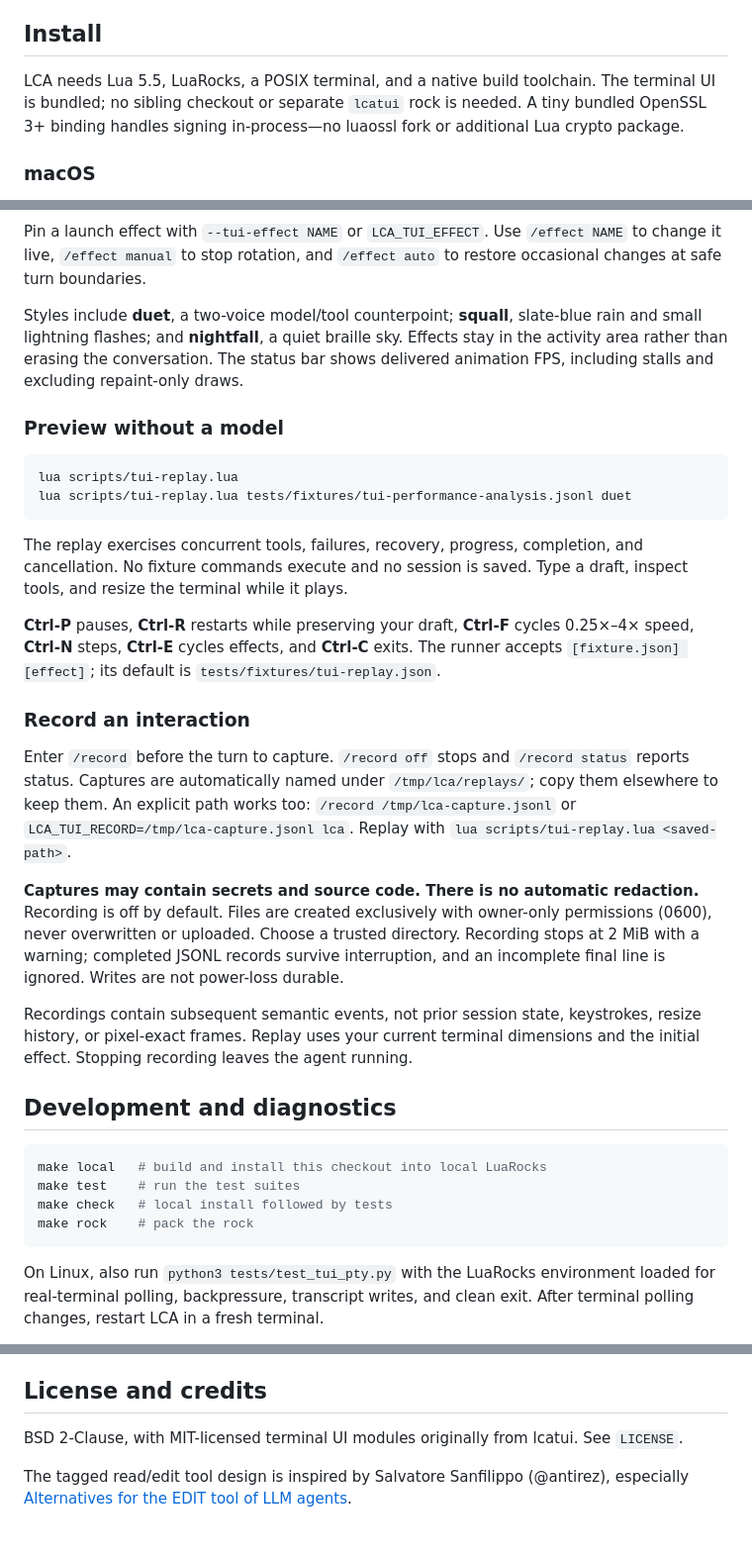
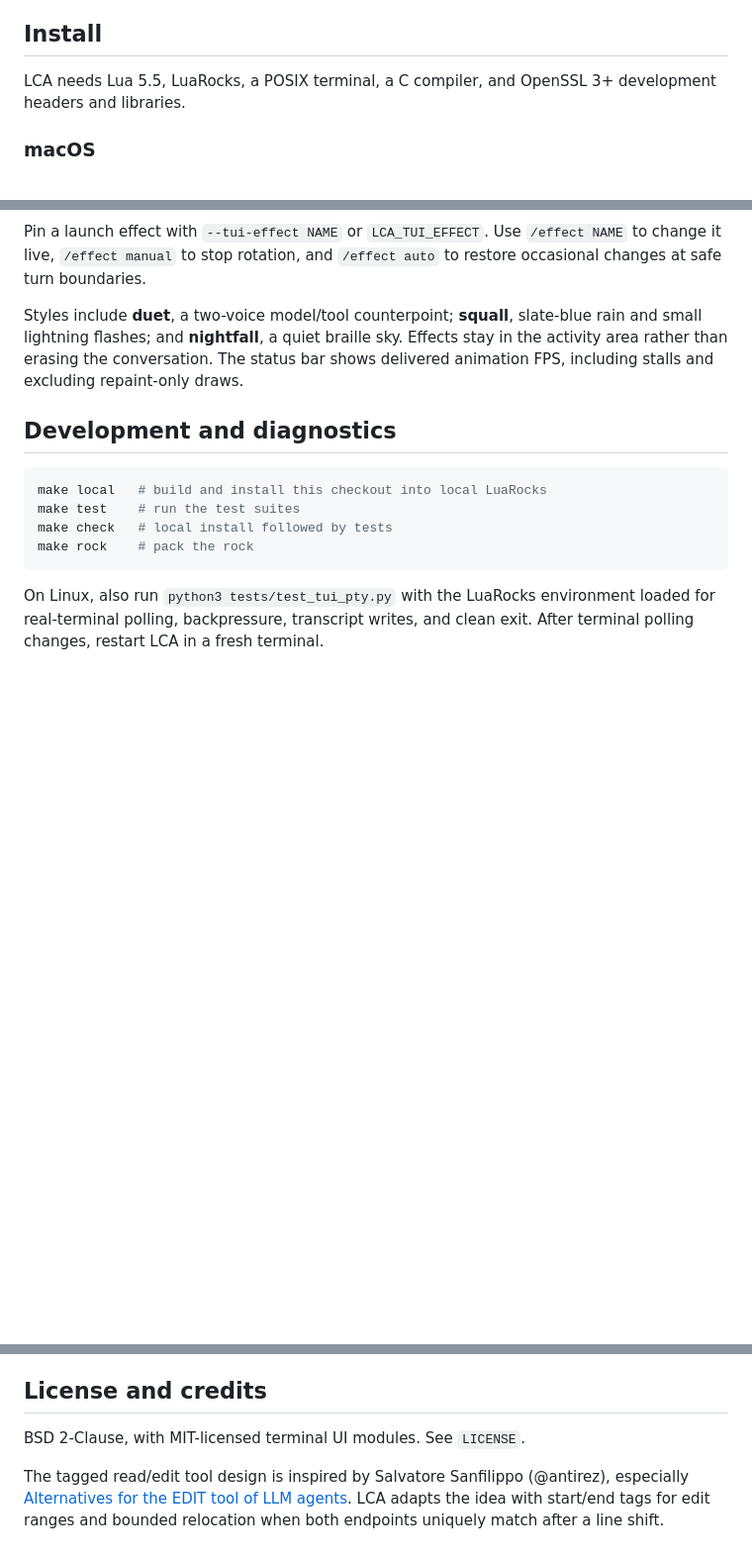
Before and after one commit to forkfork/lca, a Markdown page: README.md, 3 parts joined by grey strips. Shown at 99% size. Drawn GitHub-style; blank space fills up the shorter version.

Commit message:
docs: clarify provider scope and simplify README

````diff
--- a/README.md
+++ b/README.md
@@ -26,10 +29,8 @@ with thoughtful defaults, not a framework you have to assemble before using it.
 
 ## Install
 
-LCA needs Lua 5.5, LuaRocks, a POSIX terminal, and a native build toolchain.
-The terminal UI is bundled; no sibling checkout or separate `lcatui` rock is needed.
-A tiny bundled OpenSSL 3+ binding handles signing in-process—no luaossl fork or
-additional Lua crypto package.
+LCA needs Lua 5.5, LuaRocks, a POSIX terminal, a C compiler, and OpenSSL 3+
+development headers and libraries.
 
 ### macOS
 
@@ -182,40 +183,6 @@ rain and small lightning flashes; and **nightfall**, a quiet braille sky. Effect
 stay in the activity area rather than erasing the conversation. The status bar
 shows delivered animation FPS, including stalls and excluding repaint-only draws.
 
-### Preview without a model
-
-```bash
-lua scripts/tui-replay.lua
-lua scripts/tui-replay.lua tests/fixtures/tui-performance-analysis.jsonl duet
-```
-
-The replay exercises concurrent tools, failures, recovery, progress, completion,
-and cancellation. No fixture commands execute and no session is saved. Type a
-draft, inspect tools, and resize the terminal while it plays.
-
-**Ctrl-P** pauses, **Ctrl-R** restarts while preserving your draft, **Ctrl-F** cycles
-0.25×–4× speed, **Ctrl-N** steps, **Ctrl-E** cycles effects, and **Ctrl-C** exits.
-The runner accepts `[fixture.json] [effect]`; its default is
-`tests/fixtures/tui-replay.json`.
-
-### Record an interaction
-
-Enter `/record` before the turn to capture. `/record off` stops and `/record status`
-reports status. Captures are automatically named under `/tmp/lca/replays/`; copy
-them elsewhere to keep them. An explicit path works too:
-`/record /tmp/lca-capture.jsonl` or `LCA_TUI_RECORD=/tmp/lca-capture.jsonl lca`.
-Replay with `lua scripts/tui-replay.lua <saved-path>`.
-
-**Captures may contain secrets and source code. There is no automatic redaction.**
-Recording is off by default. Files are created exclusively with owner-only
-permissions (0600), never overwritten or uploaded. Choose a trusted directory.
-Recording stops at 2 MiB with a warning; completed JSONL records survive interruption,
-and an incomplete final line is ignored. Writes are not power-loss durable.
-
-Recordings contain subsequent semantic events, not prior session state, keystrokes,
-resize history, or pixel-exact frames. Replay uses your current terminal dimensions
-and the initial effect. Stopping recording leaves the agent running.
-
 ## Development and diagnostics
 
 ```bash
@@ -245,8 +212,9 @@ The native binding uses OpenSSL's one-shot APIs:
 
 ## License and credits
 
-BSD 2-Clause, with MIT-licensed terminal UI modules originally from lcatui.
-See `LICENSE`.
+BSD 2-Clause, with MIT-licensed terminal UI modules. See `LICENSE`.
 
 The tagged read/edit tool design is inspired by Salvatore Sanfilippo (@antirez),
 especially [Alternatives for the EDIT tool of LLM agents](https://antirez.com/news/166).
+LCA adapts the idea with start/end tags for edit ranges and bounded relocation
+when both endpoints uniquely match after a line shift.
````
Also changed, not shown: other parts of README.md (+3 -0 lines).
